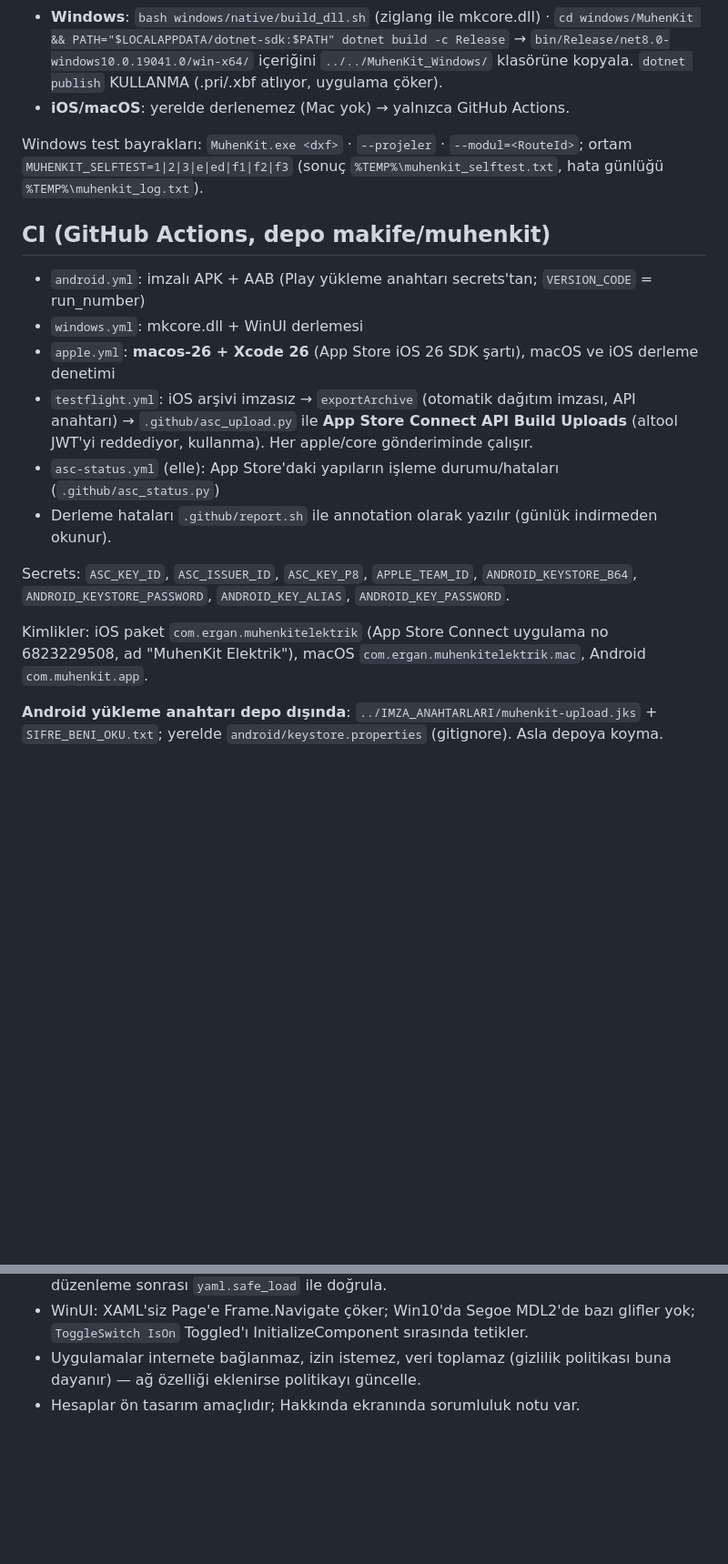
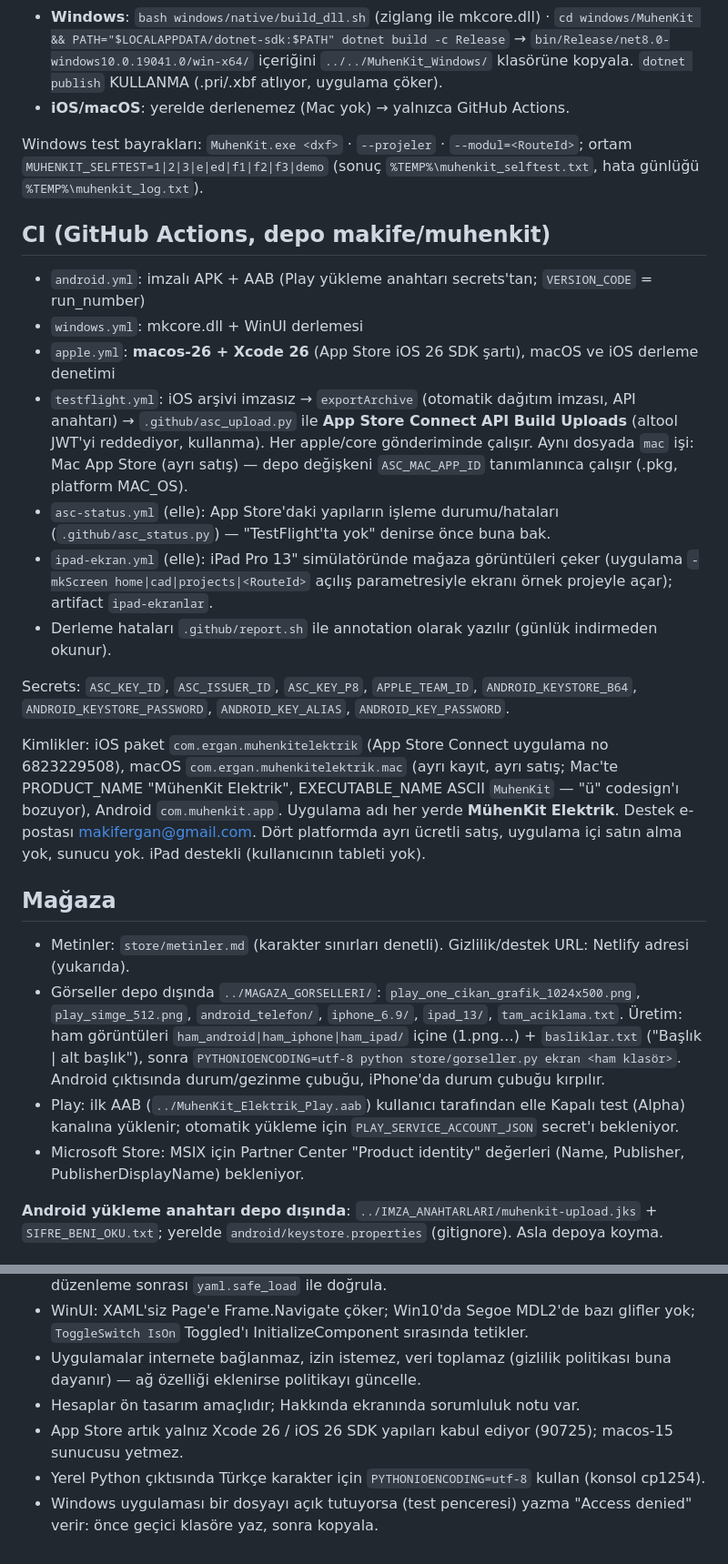
Before and after one commit to makife/muhenkit, a Markdown page: CLAUDE.md, 2 parts joined by grey strips. Shown at 91% size. Drawn GitHub-style; blank space fills up the shorter version.

Commit message:
CLAUDE.md: mağaza, görseller, örnek proje, iPad çekimi, kimlikler ve yeni dersler
Co-Authored-By: Claude Opus 5.5 <noreply@anthropic.com>

```diff
--- a/CLAUDE.md
+++ b/CLAUDE.md
@@ -34,7 +35,7 @@ Tasarım: Android arayüzü esastır (mavi devre kartı ana sayfa, çizimde gizl
   `dotnet publish` KULLANMA (.pri/.xbf atlıyor, uygulama çöker).
 - **iOS/macOS**: yerelde derlenemez (Mac yok) → yalnızca GitHub Actions.
 
-Windows test bayrakları: `MuhenKit.exe <dxf>` · `--projeler` · `--modul=<RouteId>`; ortam `MUHENKIT_SELFTEST=1|2|3|e|ed|f1|f2|f3`
+Windows test bayrakları: `MuhenKit.exe <dxf>` · `--projeler` · `--modul=<RouteId>`; ortam `MUHENKIT_SELFTEST=1|2|3|e|ed|f1|f2|f3|demo`
 (sonuç `%TEMP%\muhenkit_selftest.txt`, hata günlüğü `%TEMP%\muhenkit_log.txt`).
 
 ## CI (GitHub Actions, depo makife/muhenkit)
@@ -44,14 +45,30 @@ Windows test bayrakları: `MuhenKit.exe <dxf>` · `--projeler` · `--modul=<Rout
 - `apple.yml`: **macos-26 + Xcode 26** (App Store iOS 26 SDK şartı), macOS ve iOS derleme denetimi
 - `testflight.yml`: iOS arşivi imzasız → `exportArchive` (otomatik dağıtım imzası, API anahtarı) → `.github/asc_upload.py`
   ile **App Store Connect API Build Uploads** (altool JWT'yi reddediyor, kullanma). Her apple/core gönderiminde çalışır.
-- `asc-status.yml` (elle): App Store'daki yapıların işleme durumu/hataları (`.github/asc_status.py`)
+  Aynı dosyada `mac` işi: Mac App Store (ayrı satış) — depo değişkeni `ASC_MAC_APP_ID` tanımlanınca çalışır (.pkg, platform MAC_OS).
+- `asc-status.yml` (elle): App Store'daki yapıların işleme durumu/hataları (`.github/asc_status.py`) — "TestFlight'ta yok" denirse önce buna bak.
+- `ipad-ekran.yml` (elle): iPad Pro 13" simülatöründe mağaza görüntüleri çeker (uygulama `-mkScreen home|cad|projects|<RouteId>` açılış
+  parametresiyle ekranı örnek projeyle açar); artifact `ipad-ekranlar`.
 - Derleme hataları `.github/report.sh` ile annotation olarak yazılır (günlük indirmeden okunur).
 
 Secrets: `ASC_KEY_ID`, `ASC_ISSUER_ID`, `ASC_KEY_P8`, `APPLE_TEAM_ID`, `ANDROID_KEYSTORE_B64`, `ANDROID_KEYSTORE_PASSWORD`,
 `ANDROID_KEY_ALIAS`, `ANDROID_KEY_PASSWORD`.
 
-Kimlikler: iOS paket `com.ergan.muhenkitelektrik` (App Store Connect uygulama no 6823229508, ad "MuhenKit Elektrik"),
-macOS `com.ergan.muhenkitelektrik.mac`, Android `com.muhenkit.app`.
+Kimlikler: iOS paket `com.ergan.muhenkitelektrik` (App Store Connect uygulama no 6823229508), macOS `com.ergan.muhenkitelektrik.mac`
+(ayrı kayıt, ayrı satış; Mac'te PRODUCT_NAME "MühenKit Elektrik", EXECUTABLE_NAME ASCII `MuhenKit` — "ü" codesign'ı bozuyor),
+Android `com.muhenkit.app`. Uygulama adı her yerde **MühenKit Elektrik**. Destek e-postası makifergan@gmail.com.
+Dört platformda ayrı ücretli satış, uygulama içi satın alma yok, sunucu yok. iPad destekli (kullanıcının tableti yok).
+
+## Mağaza
+
+- Metinler: `store/metinler.md` (karakter sınırları denetli). Gizlilik/destek URL: Netlify adresi (yukarıda).
+- Görseller depo dışında `../MAGAZA_GORSELLERI/`: `play_one_cikan_grafik_1024x500.png`, `play_simge_512.png`, `android_telefon/`,
+  `iphone_6.9/`, `ipad_13/`, `tam_aciklama.txt`. Üretim: ham görüntüleri `ham_android|ham_iphone|ham_ipad/` içine (1.png…) +
+  `basliklar.txt` ("Başlık | alt başlık"), sonra `PYTHONIOENCODING=utf-8 python store/gorseller.py ekran <ham klasör>`.
+  Android çıktısında durum/gezinme çubuğu, iPhone'da durum çubuğu kırpılır.
+- Play: ilk AAB (`../MuhenKit_Elektrik_Play.aab`) kullanıcı tarafından elle Kapalı test (Alpha) kanalına yüklenir; otomatik
+  yükleme için `PLAY_SERVICE_ACCOUNT_JSON` secret'ı bekleniyor.
+- Microsoft Store: MSIX için Partner Center "Product identity" değerleri (Name, Publisher, PublisherDisplayName) bekleniyor.
 
 **Android yükleme anahtarı depo dışında**: `../IMZA_ANAHTARLARI/muhenkit-upload.jks` + `SIFRE_BENI_OKU.txt`;
 yerelde `android/keystore.properties` (gitignore). Asla depoya koyma.
@@ -63,3 +80,6 @@ yerelde `android/keystore.properties` (gitignore). Asla depoya koyma.
 - WinUI: XAML'siz Page'e Frame.Navigate çöker; Win10'da Segoe MDL2'de bazı glifler yok; `ToggleSwitch IsOn` Toggled'ı InitializeComponent sırasında tetikler.
 - Uygulamalar internete bağlanmaz, izin istemez, veri toplamaz (gizlilik politikası buna dayanır) — ağ özelliği eklenirse politikayı güncelle.
 - Hesaplar ön tasarım amaçlıdır; Hakkında ekranında sorumluluk notu var.
+- App Store artık yalnız Xcode 26 / iOS 26 SDK yapıları kabul ediyor (90725); macos-15 sunucusu yetmez.
+- Yerel Python çıktısında Türkçe karakter için `PYTHONIOENCODING=utf-8` kullan (konsol cp1254).
+- Windows uygulaması bir dosyayı açık tutuyorsa (test penceresi) yazma "Access denied" verir: önce geçici klasöre yaz, sonra kopyala.
```
Also changed, not shown: other parts of CLAUDE.md (+2 -1 lines).
